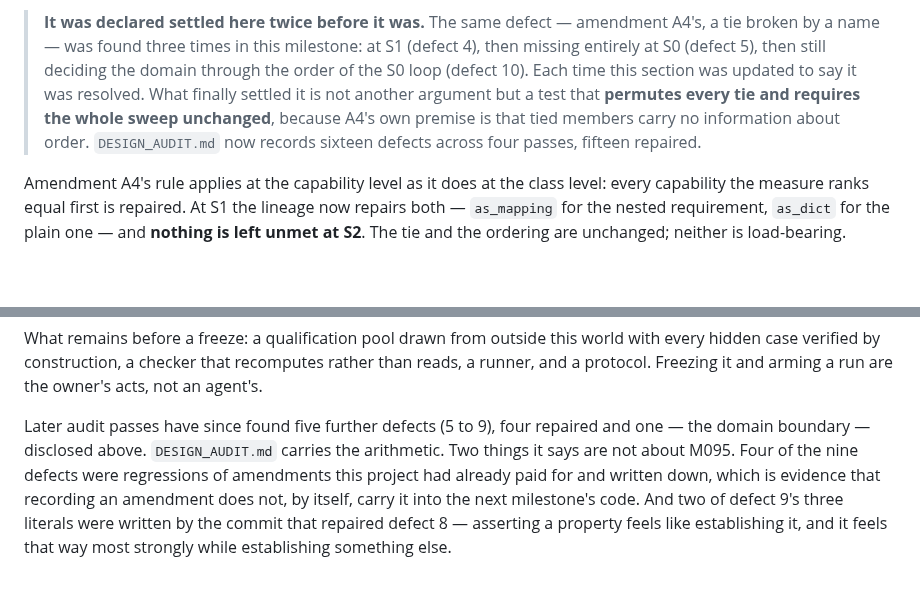
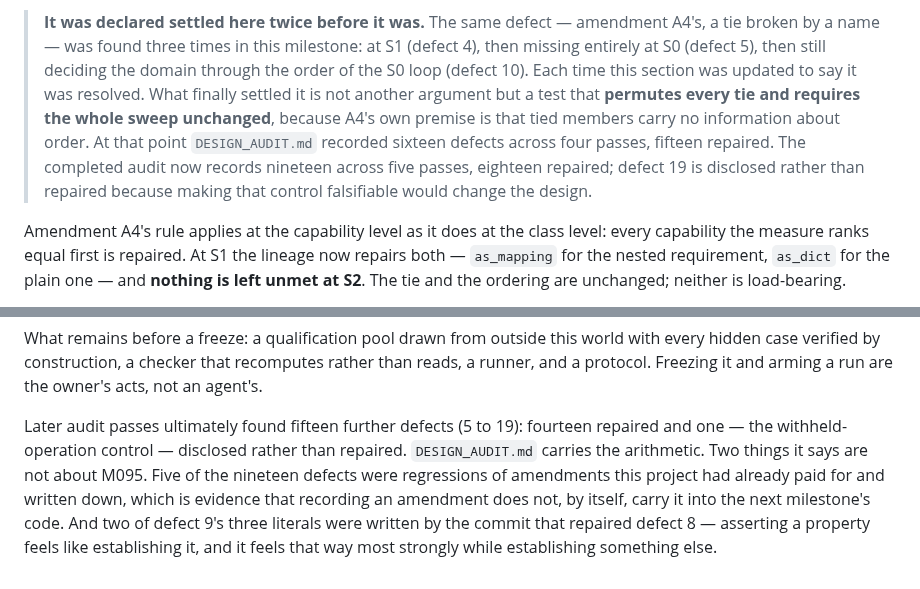
Before and after one commit to mjodheim/mira-genesis, a Markdown page: experiments/M095/DESIGN.md, 2 parts joined by grey strips. Rendered like a GitHub page; blank space fills up the shorter version.

```diff
--- a/experiments/M095/DESIGN.md
+++ b/experiments/M095/DESIGN.md
@@ -245,7 +245,9 @@ the plain renderer and **no enabling would have been demonstrated**.
 > (defect 10). Each time this section was updated to say it was resolved. What finally settled
 > it is not another argument but a test that **permutes every tie and requires the whole sweep
 > unchanged**, because A4's own premise is that tied members carry no information about order.
-> `DESIGN_AUDIT.md` now records sixteen defects across four passes, fifteen repaired.
+> At that point `DESIGN_AUDIT.md` recorded sixteen defects across four passes, fifteen repaired.
+> The completed audit now records nineteen across five passes, eighteen repaired; defect 19 is
+> disclosed rather than repaired because making that control falsifiable would change the design.
 
 Amendment A4's rule applies at the capability level as it does at the class level: every capability
 the measure ranks equal first is repaired. At S1 the lineage now repairs both — `as_mapping` for the
@@ -285,10 +287,10 @@ What remains before a freeze: a qualification pool drawn from outside this world
 case verified by construction, a checker that recomputes rather than reads, a runner, and a
 protocol. Freezing it and arming a run are the owner's acts, not an agent's.
 
-Later audit passes have since found five further defects (5 to 9), four repaired and one — the
-domain boundary — disclosed above. `DESIGN_AUDIT.md` carries the arithmetic. Two things it says
-are not about M095. Four of the nine defects were regressions of amendments this project had
-already paid for and written down, which is evidence that recording an amendment does not, by
-itself, carry it into the next milestone's code. And two of defect 9's three literals were
-written by the commit that repaired defect 8 — asserting a property feels like establishing it,
-and it feels that way most strongly while establishing something else.
+Later audit passes ultimately found fifteen further defects (5 to 19): fourteen repaired and one —
+the withheld-operation control — disclosed rather than repaired. `DESIGN_AUDIT.md` carries the
+arithmetic. Two things it says are not about M095. Five of the nineteen defects were regressions
+of amendments this project had already paid for and written down, which is evidence that recording
+an amendment does not, by itself, carry it into the next milestone's code. And two of defect 9's
+three literals were written by the commit that repaired defect 8 — asserting a property feels like
+establishing it, and it feels that way most strongly while establishing something else.
```
Also changed, not shown: README.md (+4 -3 lines).
